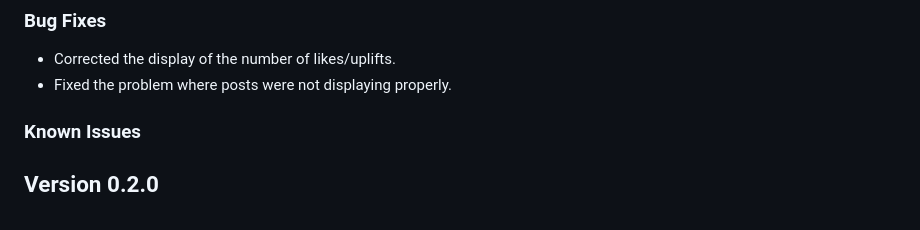
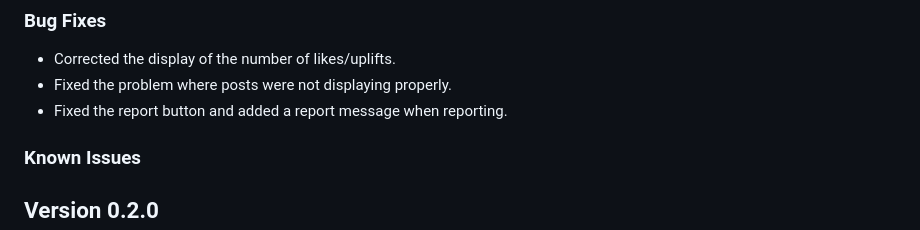
Before and after one commit to ILUVUS/iluvus-react-native-JIC-4321, a Markdown page: README.md, the part around the change. Rendered like a GitHub page.

Commit message:
add to bug fixes

```diff
--- a/README.md
+++ b/README.md
@@ -71,6 +71,7 @@ or scan the QR Code on the output with phone camera to run on Expo application.
 
 - Corrected the display of the number of likes/uplifts.
 - Fixed the problem where posts were not displaying properly.
+- Fixed the report button and added a report message when reporting.
 
 ### Known Issues
 
```
